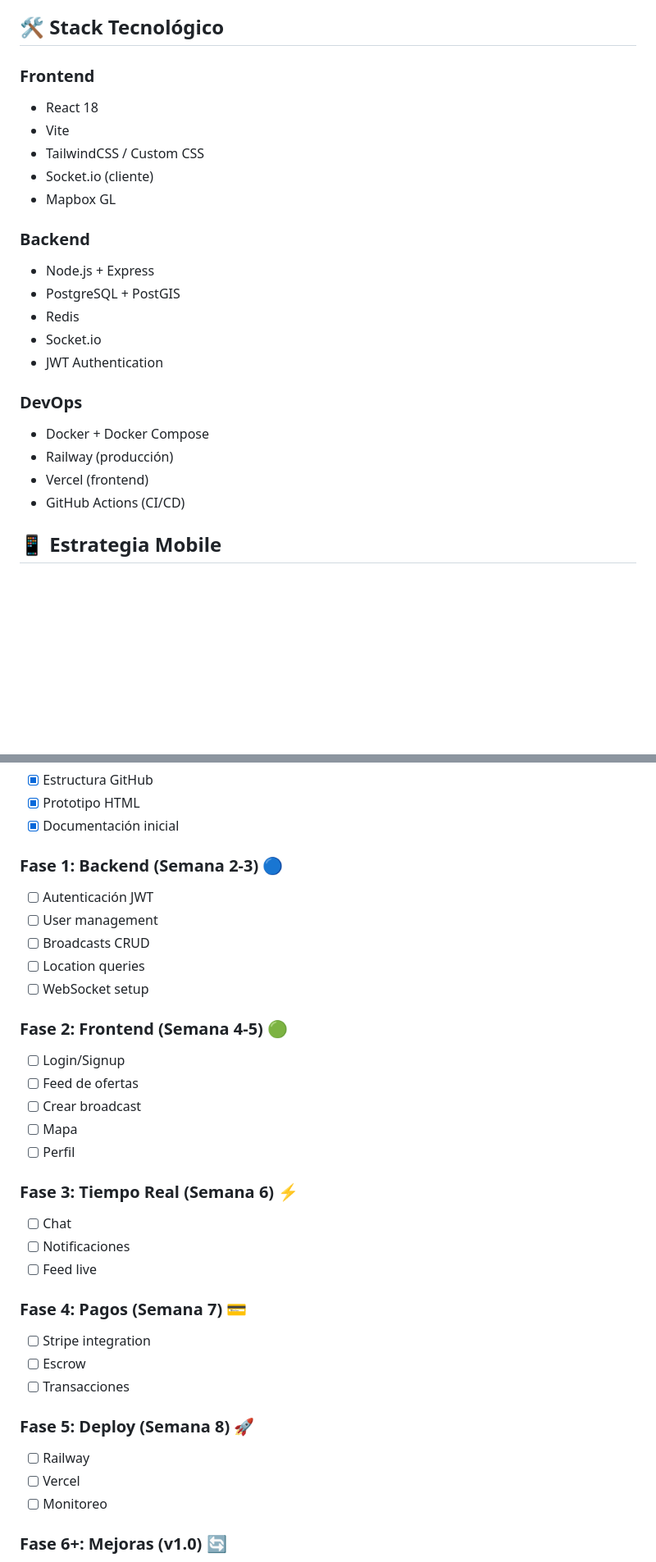
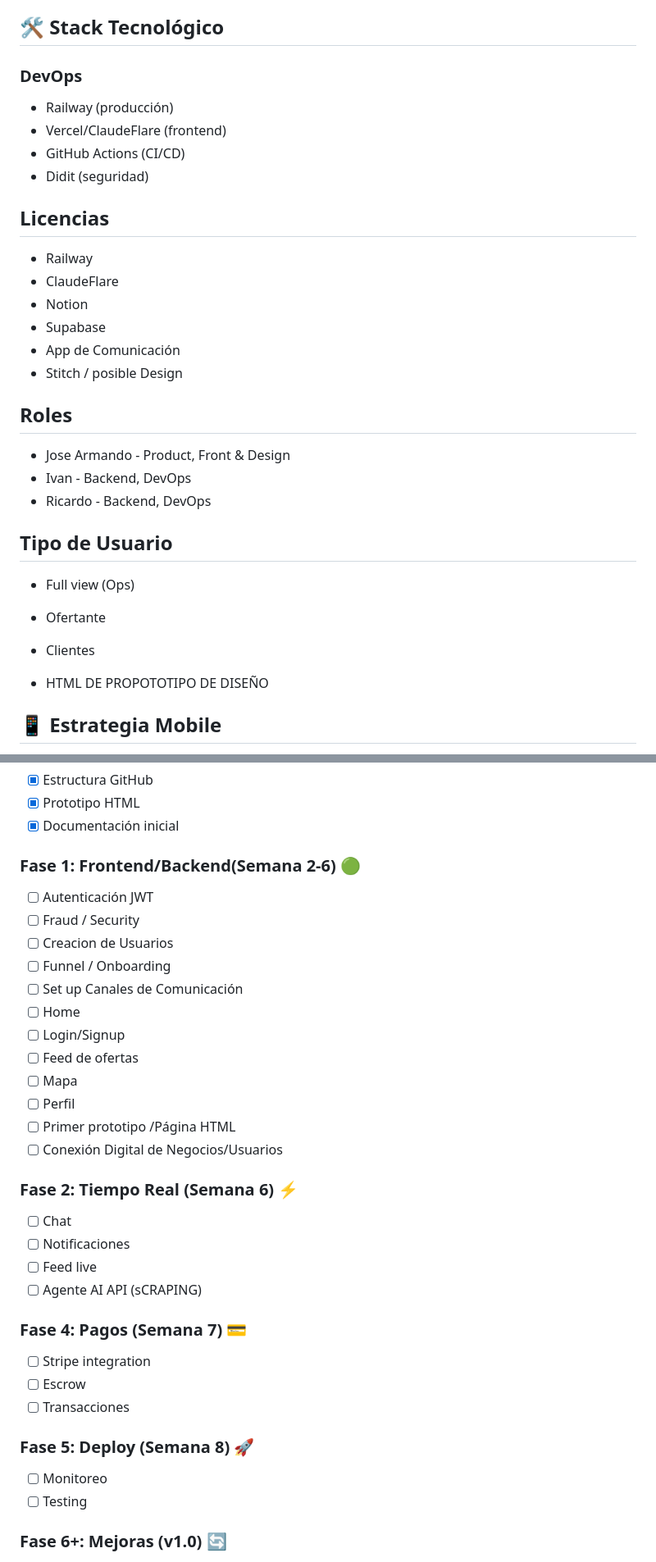
Before and after one commit to elbarrioMexicocia/elbarrio_comunity_mx, a Markdown page: README.md, 2 parts joined by grey strips. Shown at 82% size. GitHub-like rendering; blank space fills up the shorter version.

Commit message:
Update README.md
Roadmpa

```diff
--- a/README.md
+++ b/README.md
@@ -94,25 +91,31 @@ docker-compose logs -f
 
 ## 🛠️ Stack Tecnológico
 
-### Frontend
-- React 18
-- Vite
-- TailwindCSS / Custom CSS
-- Socket.io (cliente)
-- Mapbox GL
+### DevOps
+- Railway (producción)
+- Vercel/ClaudeFlare (frontend)
+- GitHub Actions (CI/CD)
+- Didit (seguridad)
 
-### Backend
-- Node.js + Express
-- PostgreSQL + PostGIS
-- Redis
-- Socket.io
-- JWT Authentication
+## Licencias
+- Railway
+- ClaudeFlare
+- Notion
+- Supabase
+- App de Comunicación
+- Stitch / posible Design
 
-### DevOps
-- Docker + Docker Compose
-- Railway (producción)
-- Vercel (frontend)
-- GitHub Actions (CI/CD)
+## Roles
+- Jose Armando - Product, Front & Design
+- Ivan - Backend, DevOps
+- Ricardo - Backend, DevOps
+
+## Tipo de Usuario
+- Full view (Ops)
+- Ofertante
+- Clientes
+
+- HTML DE PROPOTOTIPO DE DISEÑO
 
 ## 📱 Estrategia Mobile
 
@@ -125,24 +128,25 @@ La prioridad es **web nativa para mobile**: una experiencia responsive/PWA que f
 - [x] Prototipo HTML
 - [x] Documentación inicial
 
-### Fase 1: Backend (Semana 2-3) 🔵
+### Fase 1: Frontend/Backend(Semana 2-6)  🟢
 - [ ] Autenticación JWT
-- [ ] User management
-- [ ] Broadcasts CRUD
-- [ ] Location queries
-- [ ] WebSocket setup
-
-### Fase 2: Frontend (Semana 4-5) 🟢
+- [ ] Fraud / Security
+- [ ] Creacion de Usuarios
+- [ ] Funnel / Onboarding
+- [ ] Set up Canales de Comunicación
+- [ ] Home
 - [ ] Login/Signup
 - [ ] Feed de ofertas
-- [ ] Crear broadcast
 - [ ] Mapa
 - [ ] Perfil
+- [ ] Primer prototipo /Página HTML
+- [ ] Conexión Digital de Negocios/Usuarios
 
-### Fase 3: Tiempo Real (Semana 6) ⚡
+### Fase 2: Tiempo Real (Semana 6) ⚡
 - [ ] Chat
 - [ ] Notificaciones
 - [ ] Feed live
+- [ ] Agente AI API (sCRAPING)
 
 ### Fase 4: Pagos (Semana 7) 💳
 - [ ] Stripe integration
@@ -150,9 +154,8 @@ La prioridad es **web nativa para mobile**: una experiencia responsive/PWA que f
 - [ ] Transacciones
 
 ### Fase 5: Deploy (Semana 8) 🚀
-- [ ] Railway
-- [ ] Vercel
 - [ ] Monitoreo
+- [ ] Testing
 
 ### Fase 6+: Mejoras (v1.0) 🔄
 - [ ] AI Agents
```
Also changed, not shown: other parts of README.md (+3 -6 lines).
